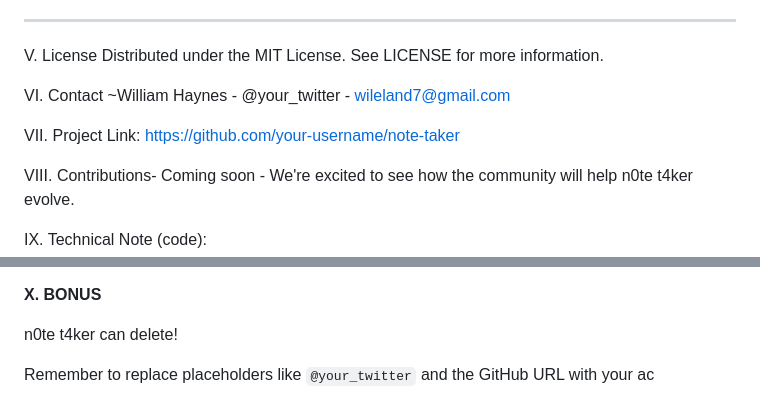
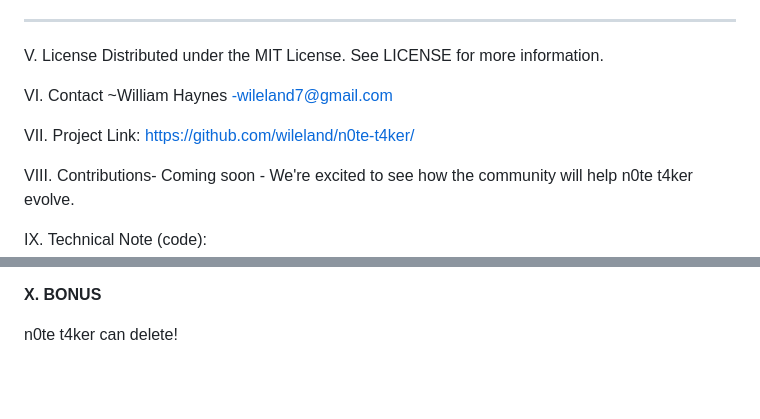
Before and after one commit to wileland/n0te-t4ker, a Markdown page: README.md, 2 parts joined by grey strips. Drawn GitHub-style; blank space fills up the shorter version.

```diff
--- a/README.md
+++ b/README.md
@@ -112,10 +112,10 @@ V. License
 Distributed under the MIT License. See LICENSE for more information.
 
 VI. Contact
-~William Haynes - @your_twitter - wileland7@gmail.com
+~William Haynes -wileland7@gmail.com
 
   VII. Project Link:
-     https://github.com/your-username/note-taker
+     https://github.com/wileland/n0te-t4ker/
 
 
 VIII. Contributions-
@@ -139,5 +139,3 @@ Kept the naming convention for the 'Save Note' button consistent (save-note-butt
 **X. BONUS**
 
 n0te t4ker can delete!
-
-Remember to replace placeholders like `@your_twitter` and the GitHub URL with your ac
```
